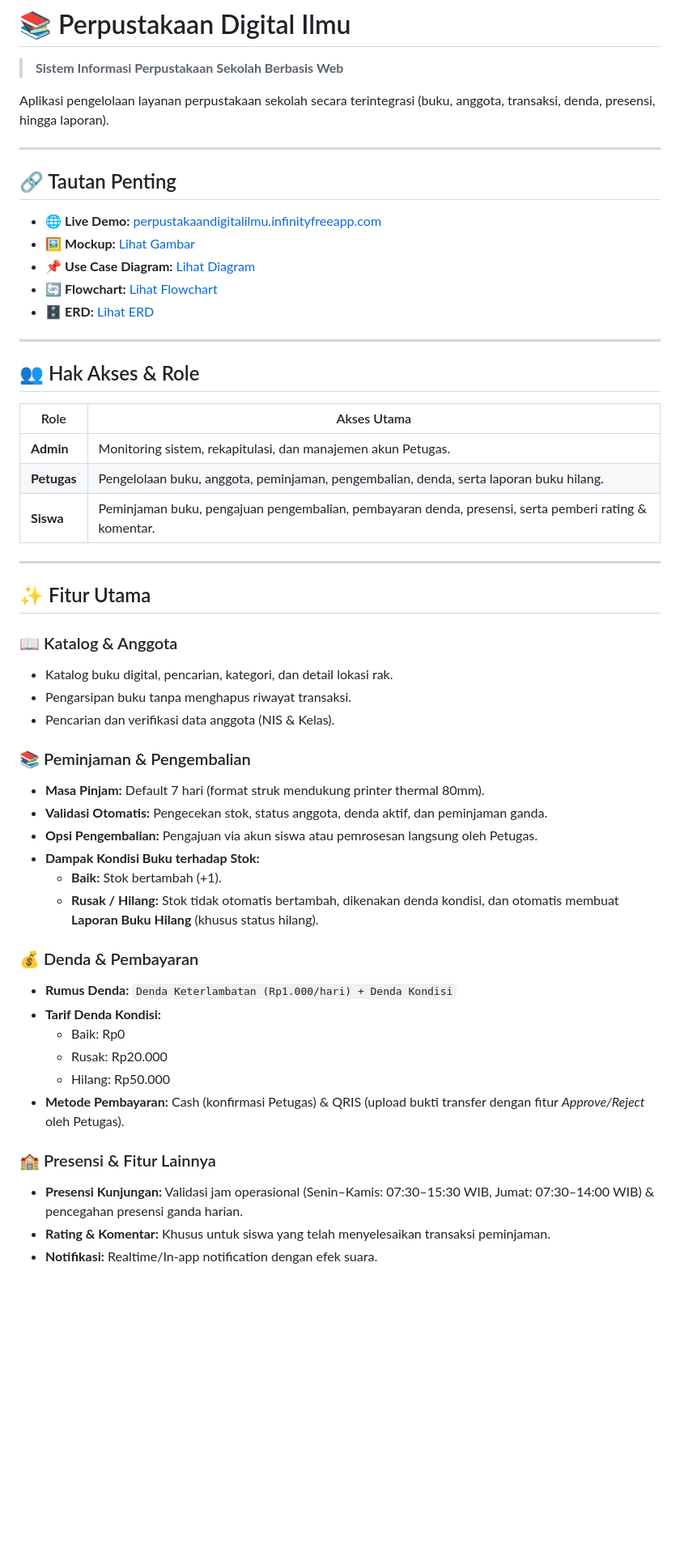
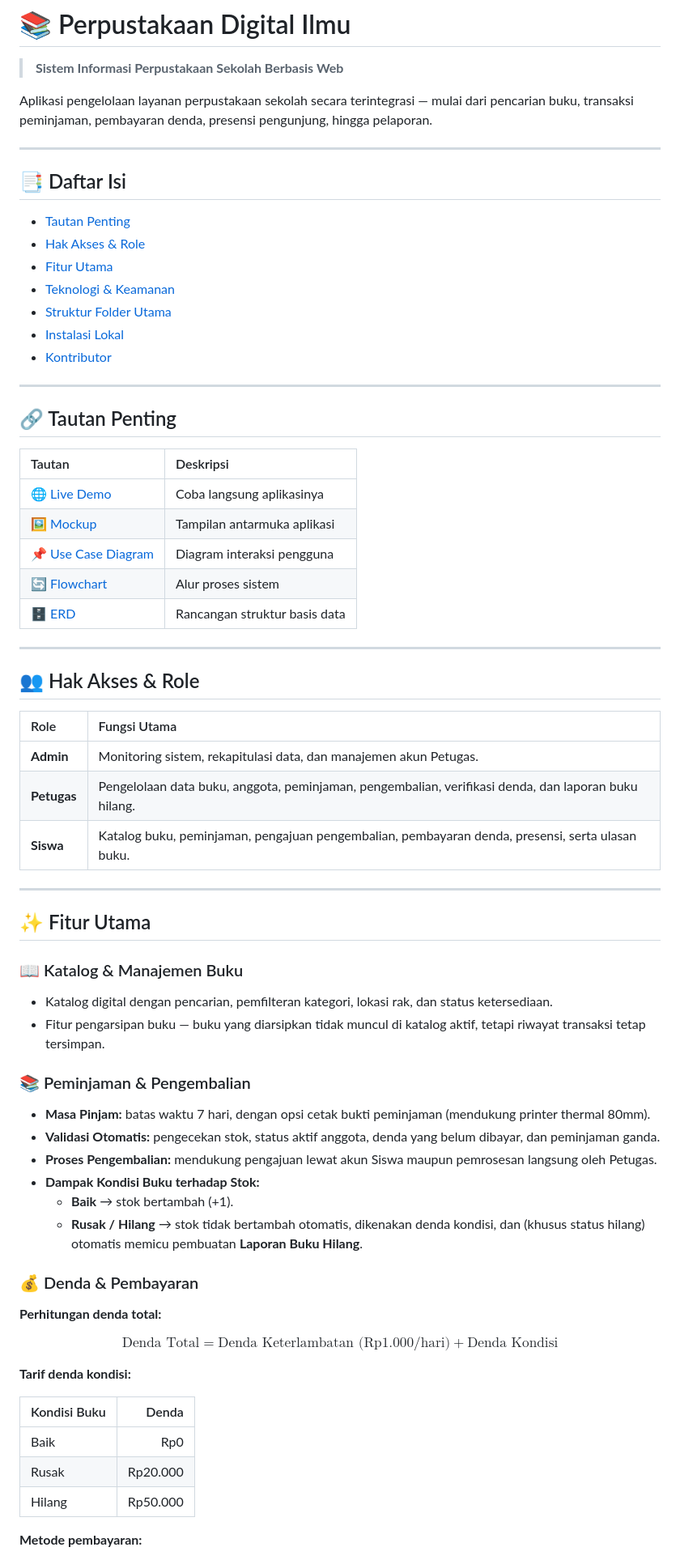
Before and after one commit to Annajwaannuryaqni/readme-perpustakaandigitalilmu, a Markdown page: README.md, the part around one of its changes. Shown at 81% size. Rendered like a GitHub page; blank space fills up the shorter version.

```diff
--- a/README.md
+++ b/README.md
@@ -2,54 +2,73 @@
 
 > **Sistem Informasi Perpustakaan Sekolah Berbasis Web**
 
-Aplikasi pengelolaan layanan perpustakaan sekolah secara terintegrasi (buku, anggota, transaksi, denda, presensi, hingga laporan).
+Aplikasi pengelolaan layanan perpustakaan sekolah secara terintegrasi — mulai dari pencarian buku, transaksi peminjaman, pembayaran denda, presensi pengunjung, hingga pelaporan.
+
+---
+
+## 📑 Daftar Isi
+
+- [Tautan Penting](#-tautan-penting)
+- [Hak Akses & Role](#-hak-akses--role)
+- [Fitur Utama](#-fitur-utama)
+- [Teknologi & Keamanan](#️-teknologi--keamanan)
+- [Struktur Folder Utama](#️-struktur-folder-utama)
+- [Instalasi Lokal](#-instalasi-lokal)
+- [Kontributor](#-kontributor)
 
 ---
 
 ## 🔗 Tautan Penting
 
-* 🌐 **Live Demo:** [perpustakaandigitalilmu.infinityfreeapp.com](https://perpustakaandigitalilmu.infinityfreeapp.com)
-* 🖼️ **Mockup:** [Lihat Gambar](https://raw.githubusercontent.com/Annajwaannuryaqni/readme-perpustakaandigitalilmu/refs/heads/main/mockup_ukk.jpg)
-* 📌 **Use Case Diagram:** [Lihat Diagram](https://raw.githubusercontent.com/Annajwaannuryaqni/readme-perpustakaandigitalilmu/refs/heads/main/usecase_diagram.jpg)
-* 🔄 **Flowchart:** [Lihat Flowchart](https://raw.githubusercontent.com/Annajwaannuryaqni/readme-perpustakaandigitalilmu/refs/heads/main/flowchart.png)
-* 🗄️ **ERD:** [Lihat ERD](https://raw.githubusercontent.com/Annajwaannuryaqni/readme-perpustakaandigitalilmu/refs/heads/main/ERD-PERPUSTAKAAN.png)
+| Tautan | Deskripsi |
+| :--- | :--- |
+| 🌐 [Live Demo](https://perpustakaandigitalilmu.infinityfreeapp.com) | Coba langsung aplikasinya |
+| 🖼️ [Mockup](https://raw.githubusercontent.com/Annajwaannuryaqni/readme-perpustakaandigitalilmu/refs/heads/main/mockup_ukk.jpg) | Tampilan antarmuka aplikasi |
+| 📌 [Use Case Diagram](https://raw.githubusercontent.com/Annajwaannuryaqni/readme-perpustakaandigitalilmu/refs/heads/main/usecase_diagram.jpg) | Diagram interaksi pengguna |
+| 🔄 [Flowchart](https://raw.githubusercontent.com/Annajwaannuryaqni/readme-perpustakaandigitalilmu/refs/heads/main/flowchart.png) | Alur proses sistem |
+| 🗄️ [ERD](https://raw.githubusercontent.com/Annajwaannuryaqni/readme-perpustakaandigitalilmu/refs/heads/main/ERD-PERPUSTAKAAN.png) | Rancangan struktur basis data |
 
 ---
 
 ## 👥 Hak Akses & Role
 
-| Role | Akses Utama |
-|---|---|
-| **Admin** | Monitoring sistem, rekapitulasi, dan manajemen akun Petugas. |
-| **Petugas** | Pengelolaan buku, anggota, peminjaman, pengembalian, denda, serta laporan buku hilang. |
-| **Siswa** | Peminjaman buku, pengajuan pengembalian, pembayaran denda, presensi, serta pemberi rating & komentar. |
+| Role | Fungsi Utama |
+| :--- | :--- |
+| **Admin** | Monitoring sistem, rekapitulasi data, dan manajemen akun Petugas. |
+| **Petugas** | Pengelolaan data buku, anggota, peminjaman, pengembalian, verifikasi denda, dan laporan buku hilang. |
+| **Siswa** | Katalog buku, peminjaman, pengajuan pengembalian, pembayaran denda, presensi, serta ulasan buku. |
 
 ---
 
 ## ✨ Fitur Utama
 
-### 📖 Katalog & Anggota
-* Katalog buku digital, pencarian, kategori, dan detail lokasi rak.
-* Pengarsipan buku tanpa menghapus riwayat transaksi.
-* Pencarian dan verifikasi data anggota (NIS & Kelas).
+### 📖 Katalog & Manajemen Buku
+
+- Katalog digital dengan pencarian, pemfilteran kategori, lokasi rak, dan status ketersediaan.
+- Fitur pengarsipan buku — buku yang diarsipkan tidak muncul di katalog aktif, tetapi riwayat transaksi tetap tersimpan.
 
 ### 📚 Peminjaman & Pengembalian
-* **Masa Pinjam:** Default 7 hari (format struk mendukung printer thermal 80mm).
-* **Validasi Otomatis:** Pengecekan stok, status anggota, denda aktif, dan peminjaman ganda.
-* **Opsi Pengembalian:** Pengajuan via akun siswa atau pemrosesan langsung oleh Petugas.
-* **Dampak Kondisi Buku terhadap Stok:**
-  * **Baik:** Stok bertambah (+1).
-  * **Rusak / Hilang:** Stok tidak otomatis bertambah, dikenakan denda kondisi, dan otomatis membuat **Laporan Buku Hilang** (khusus status hilang).
+
+- **Masa Pinjam:** batas waktu 7 hari, dengan opsi cetak bukti peminjaman (mendukung printer thermal 80mm).
+- **Validasi Otomatis:** pengecekan stok, status aktif anggota, denda yang belum dibayar, dan peminjaman ganda.
+- **Proses Pengembalian:** mendukung pengajuan lewat akun Siswa maupun pemrosesan langsung oleh Petugas.
+- **Dampak Kondisi Buku terhadap Stok:**
+  - **Baik** → stok bertambah (+1).
+  - **Rusak / Hilang** → stok tidak bertambah otomatis, dikenakan denda kondisi, dan (khusus status hilang) otomatis memicu pembuatan **Laporan Buku Hilang**.
 
 ### 💰 Denda & Pembayaran
-* **Rumus Denda:** `Denda Keterlambatan (Rp1.000/hari) + Denda Kondisi`
-* **Tarif Denda Kondisi:**
-  * Baik: Rp0
-  * Rusak: Rp20.000
-  * Hilang: Rp50.000
-* **Metode Pembayaran:** Cash (konfirmasi Petugas) & QRIS (upload bukti transfer dengan fitur *Approve/Reject* oleh Petugas).
 
-### 🏫 Presensi & Fitur Lainnya
-* **Presensi Kunjungan:** Validasi jam operasional (Senin–Kamis: 07:30–15:30 WIB, Jumat: 07:30–14:00 WIB) & pencegahan presensi ganda harian.
-* **Rating & Komentar:** Khusus untuk siswa yang telah menyelesaikan transaksi peminjaman.
-* **Notifikasi:** Realtime/In-app notification dengan efek suara.
+**Perhitungan denda total:**
+
+$$\text{Denda Total} = \text{Denda Keterlambatan (Rp1.000/hari)} + \text{Denda Kondisi}$$
+
+**Tarif denda kondisi:**
+
+| Kondisi Buku | Denda |
+| :--- | ---: |
+| Baik | Rp0 |
+| Rusak | Rp20.000 |
+| Hilang | Rp50.000 |
+
+**Metode pembayaran:**
+
```
Also changed, not shown: other parts of README.md (+51 -41 lines).
